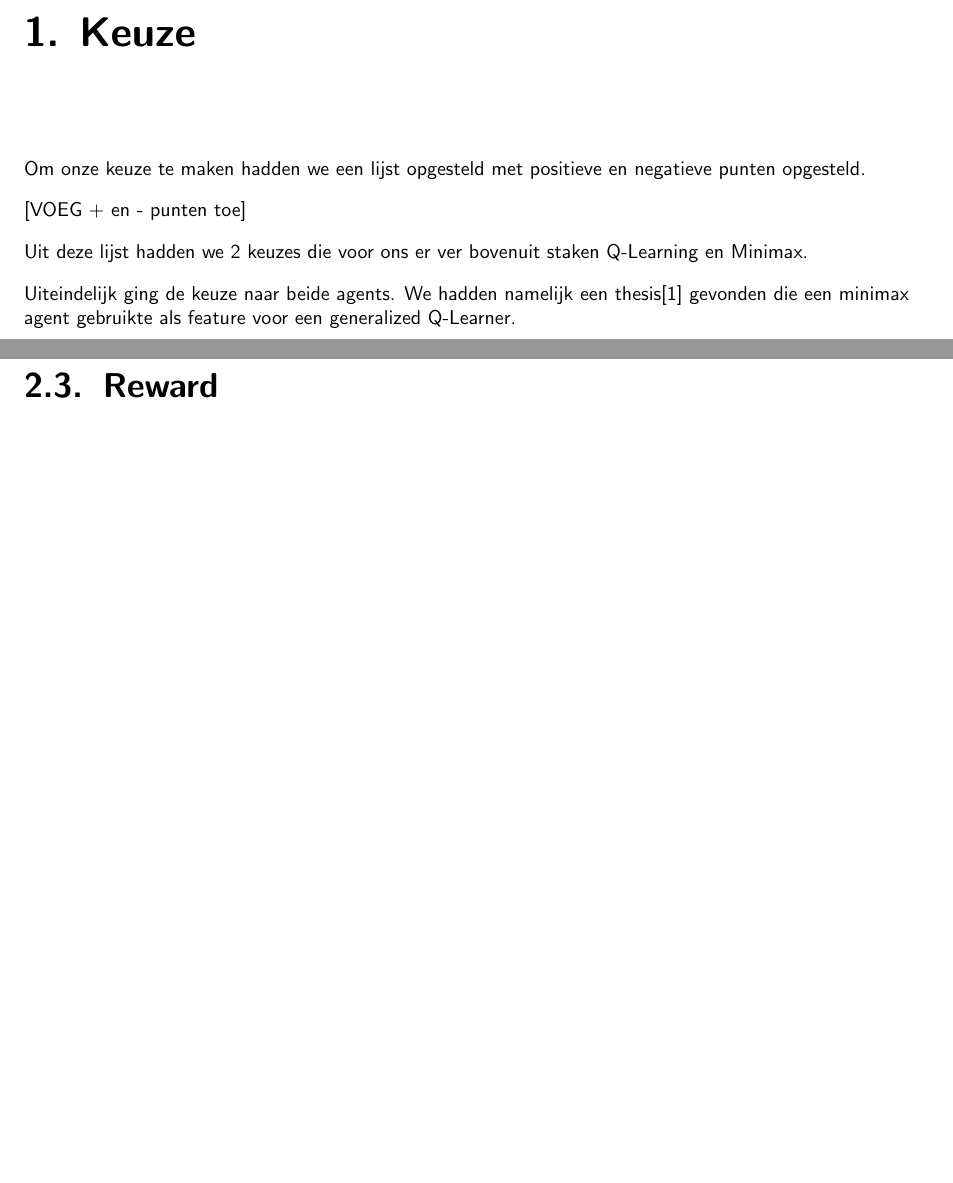
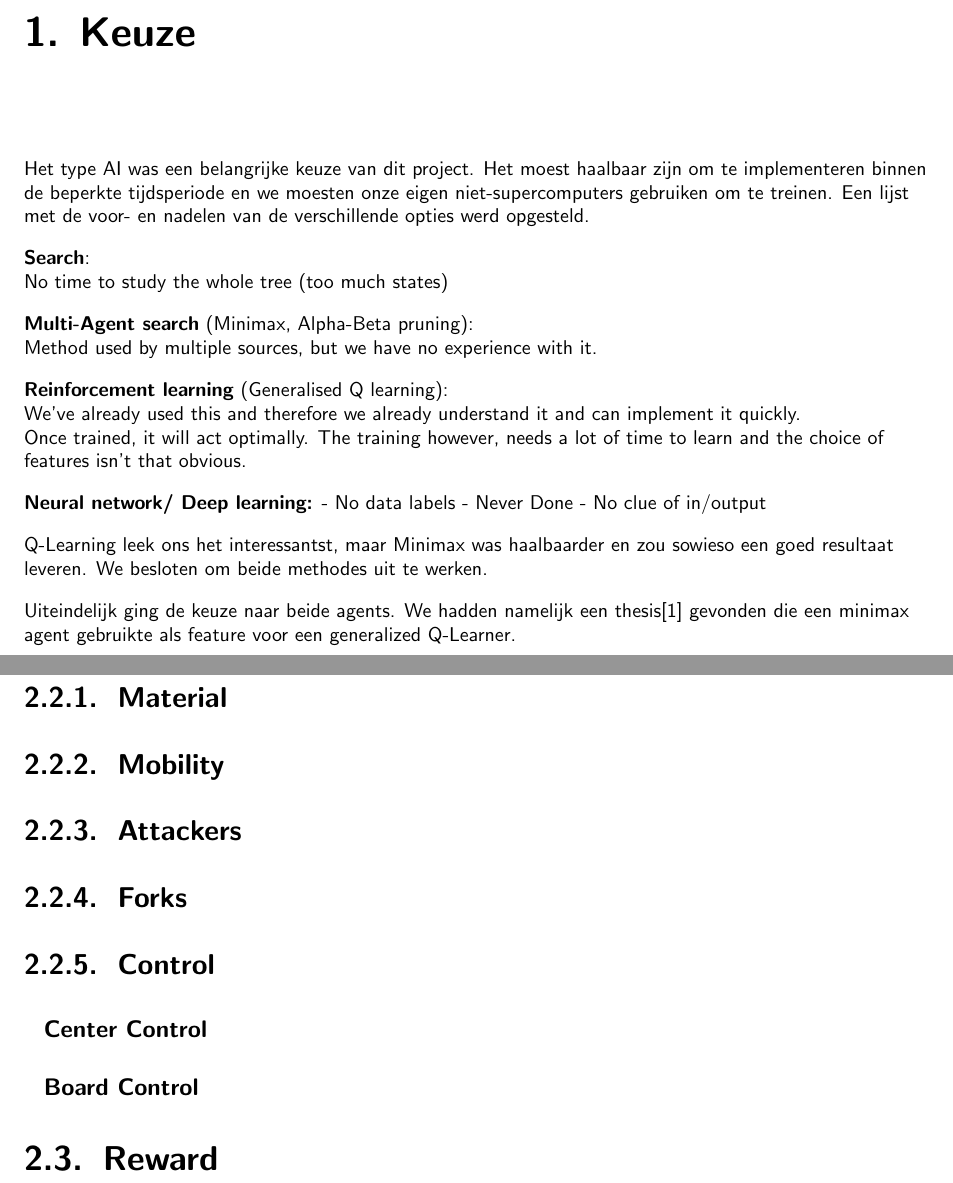
Before and after one commit to WatcherWhale/Chess, a LaTeX thesis (Verslag/Verslag.tex): two parts of pages 3 and 5 of 8, joined at a grey line, cut so that both start at the same text, the shorter picture padded with empty space. Compiled offline with pdfLaTeX.

Commit message:
update Verslag.tex

```diff
--- a/Verslag/Verslag.tex
+++ b/Verslag/Verslag.tex
@@ -31,11 +31,26 @@
 
 \chapter{Keuze}
 
-Om onze keuze te maken hadden we een lijst opgesteld met positieve en negatieve punten opgesteld.
+Het type AI was een belangrijke keuze van dit project. Het moest haalbaar zijn om te implementeren binnen de beperkte tijdsperiode en we moesten onze eigen niet-supercomputers gebruiken om te treinen. Een lijst  met de voor- en nadelen van de verschillende opties werd opgesteld.
 
-[VOEG + en - punten toe]
 
-Uit deze lijst hadden we 2 keuzes die voor ons er ver bovenuit staken Q-Learning en Minimax.
+\textbf{Search}:\\
+No time to study the whole tree (too much states)
+
+\textbf{Multi-Agent search} (Minimax, Alpha-Beta pruning):\\
+Method used by multiple sources, but we have no experience with it.
+
+\textbf{Reinforcement learning} (Generalised Q learning):\\
+We've already used this and therefore we already understand it and can implement it quickly.\\
+Once trained, it will act optimally. The training however, needs a lot of time to learn and the choice of features isn't that obvious.
+
+\textbf{Neural network/ Deep learning:}
+- No data labels
+- Never Done
+- No clue of in/output
+
+
+Q-Learning leek ons het interessantst, maar Minimax was haalbaarder en zou sowieso een goed resultaat leveren. We besloten om beide methodes uit te werken.
 
 Uiteindelijk ging de keuze naar beide agents. We hadden namelijk een thesis\cite{rl} gevonden die een minimax agent gebruikte als feature voor een generalized Q-Learner.
 
@@ -84,6 +98,14 @@ Hier zie je de grafiek van de functie:
 \end{figure}
 
 
+\subsection{Material}
+\subsection{Mobility}
+\subsection{Attackers}
+\subsection{Forks}
+\subsection{Control}
+\subsubsection{Center Control}
+\subsubsection{Board Control}
+
 \section{Reward}
 
 \chapter{Alpha-Beta Pruning}
```
Also changed, not shown: Verslag/Verslag.tex (3 more changed lines), 2 other files.
